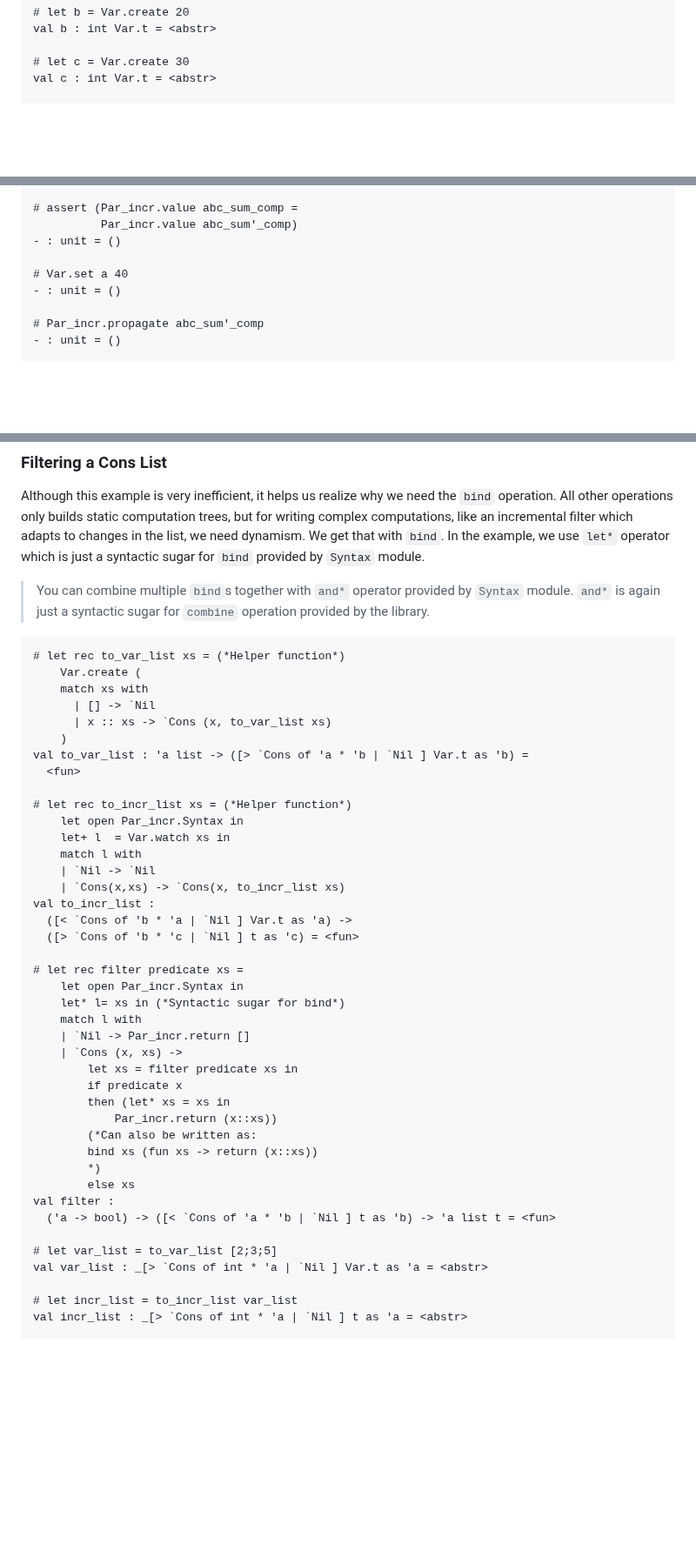
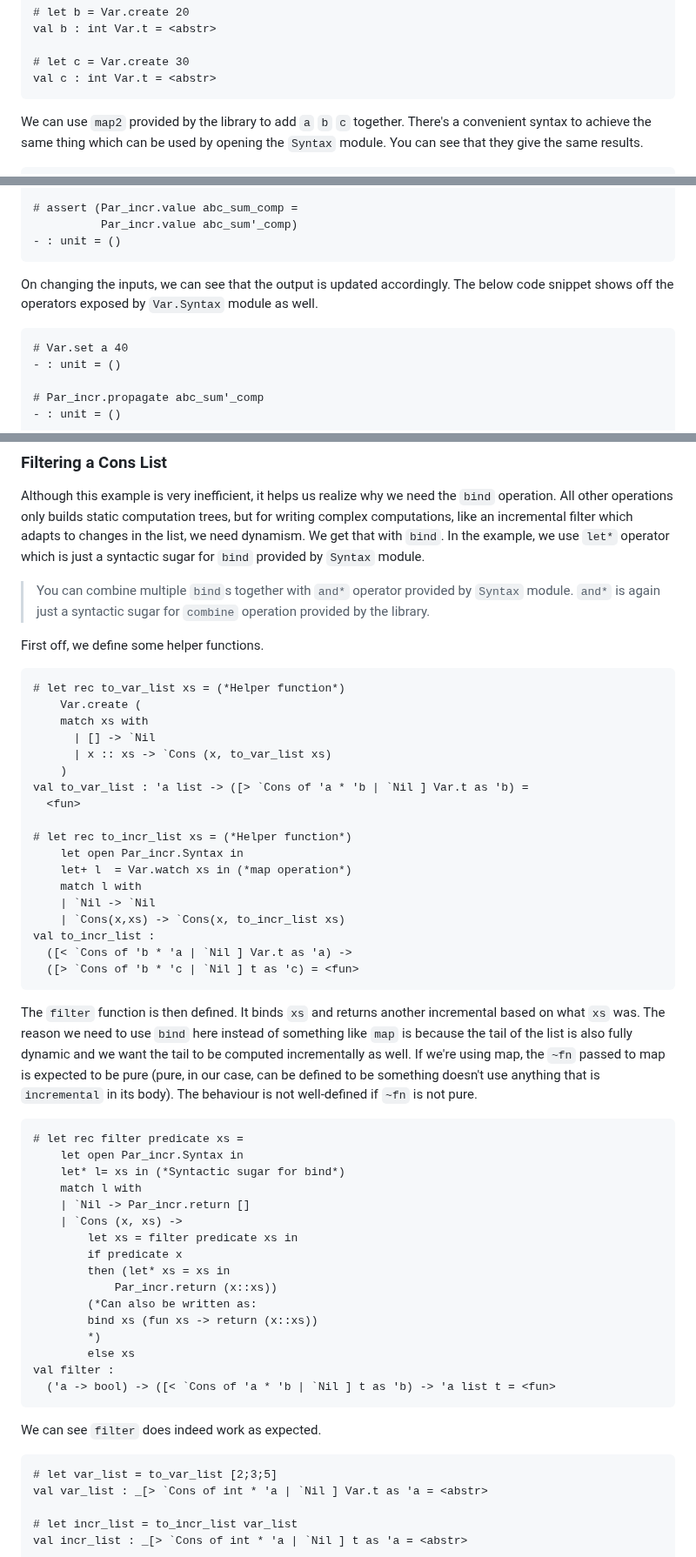
Before and after one commit to ocaml-multicore/par_incr, a Markdown page: README.md, 3 parts joined by grey strips. Shown at 87% size. GitHub-like rendering; blank space fills up the shorter version.

````diff
--- a/README.md
+++ b/README.md
@@ -117,7 +155,13 @@ val b : int Var.t = <abstr>
 
 # let c = Var.create 30
 val c : int Var.t = <abstr>
+```
 
+We can use `map2` provided by the library to add `a` `b` `c` together. There's a
+convenient syntax to achieve the same thing which can be used by opening the
+`Syntax` module. You can see that they give the same results.
+
+```ocaml
 # let abc_sum = Par_incr.map2
                 ~fn:(Int.add)
                 (Var.watch c)
@@ -147,7 +191,13 @@ val abc_sum'_comp : int computation = <abstr>
 # assert (Par_incr.value abc_sum_comp =
           Par_incr.value abc_sum'_comp)
 - : unit = ()
+```
 
+On changing the inputs, we can see that the output is updated accordingly. The
+below code snippet shows off the operators exposed by `Var.Syntax` module as
+well.
+
+```ocaml
 # Var.set a 40
 - : unit = ()
 
@@ -283,6 +350,8 @@ we use `let*` operator which is just a syntactic sugar for `bind` provided by
 > `Syntax` module. `and*` is again just a syntactic sugar for `combine`
 > operation provided by the library.
 
+First off, we define some helper functions.
+
 ```ocaml
 # let rec to_var_list xs = (*Helper function*)
     Var.create (
@@ -295,14 +364,24 @@ val to_var_list : 'a list -> ([> `Cons of 'a * 'b | `Nil ] Var.t as 'b) =
 
 # let rec to_incr_list xs = (*Helper function*)
     let open Par_incr.Syntax in
-    let+ l  = Var.watch xs in
+    let+ l  = Var.watch xs in (*map operation*)
     match l with
     | `Nil -> `Nil
     | `Cons(x,xs) -> `Cons(x, to_incr_list xs)
 val to_incr_list :
   ([< `Cons of 'b * 'a | `Nil ] Var.t as 'a) ->
   ([> `Cons of 'b * 'c | `Nil ] t as 'c) = <fun>
+```
 
+The `filter` function is then defined. It binds `xs` and returns another
+incremental based on what `xs` was. The reason we need to use `bind` here
+instead of something like `map` is because the tail of the list is also fully
+dynamic and we want the tail to be computed incrementally as well. If we're
+using map, the `~fn` passed to map is expected to be pure (pure, in our case,
+can be defined to be something doesn't use anything that is `incremental` in its
+body). The behaviour is not well-defined if `~fn` is not pure.
+
+```ocaml
 # let rec filter predicate xs =
     let open Par_incr.Syntax in
     let* l= xs in (*Syntactic sugar for bind*)
@@ -319,7 +398,11 @@ val to_incr_list :
         else xs
 val filter :
   ('a -> bool) -> ([< `Cons of 'a * 'b | `Nil ] t as 'b) -> 'a list t = <fun>
+```
 
+We can see `filter` does indeed work as expected.
+
+```ocaml
 # let var_list = to_var_list [2;3;5]
 val var_list : _[> `Cons of int * 'a | `Nil ] Var.t as 'a = <abstr>
 
````
Also changed, not shown: other parts of README.md (+62 -7 lines).
